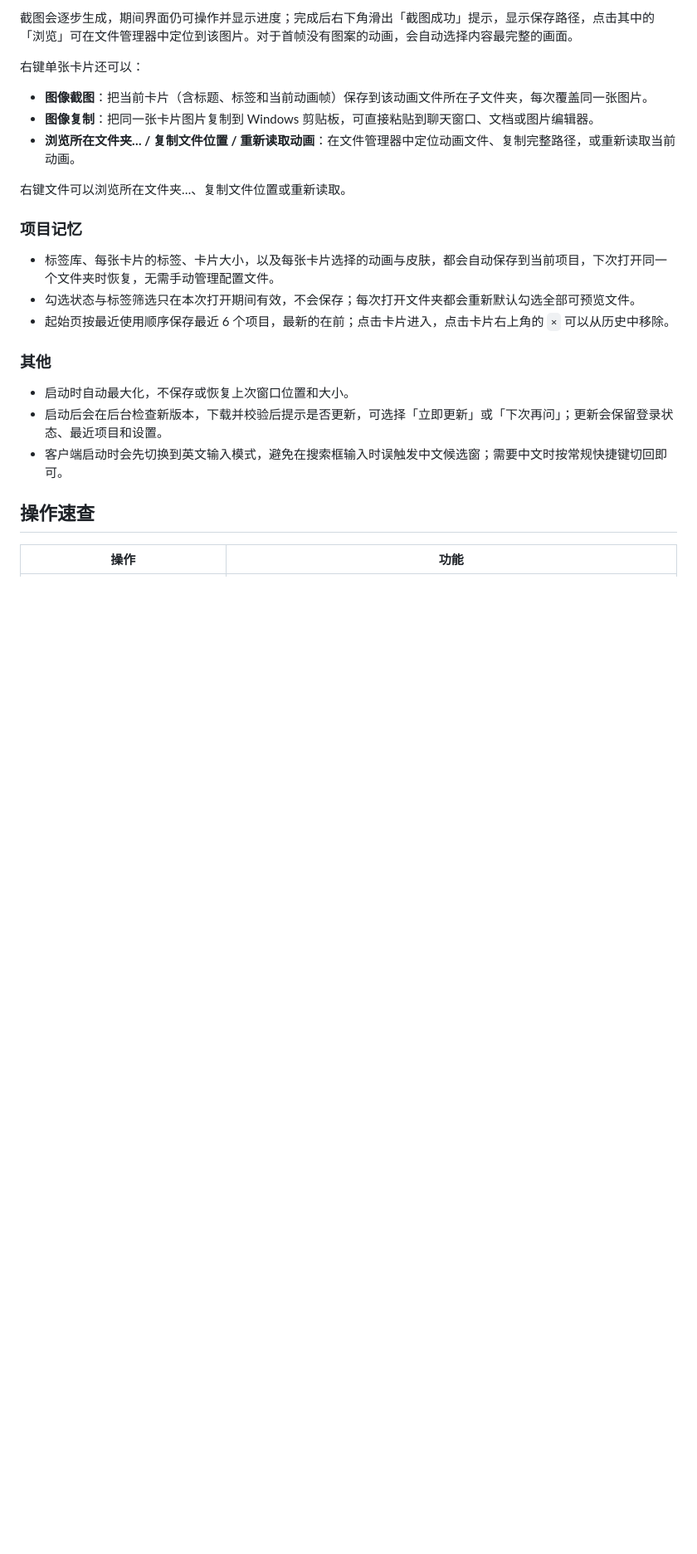
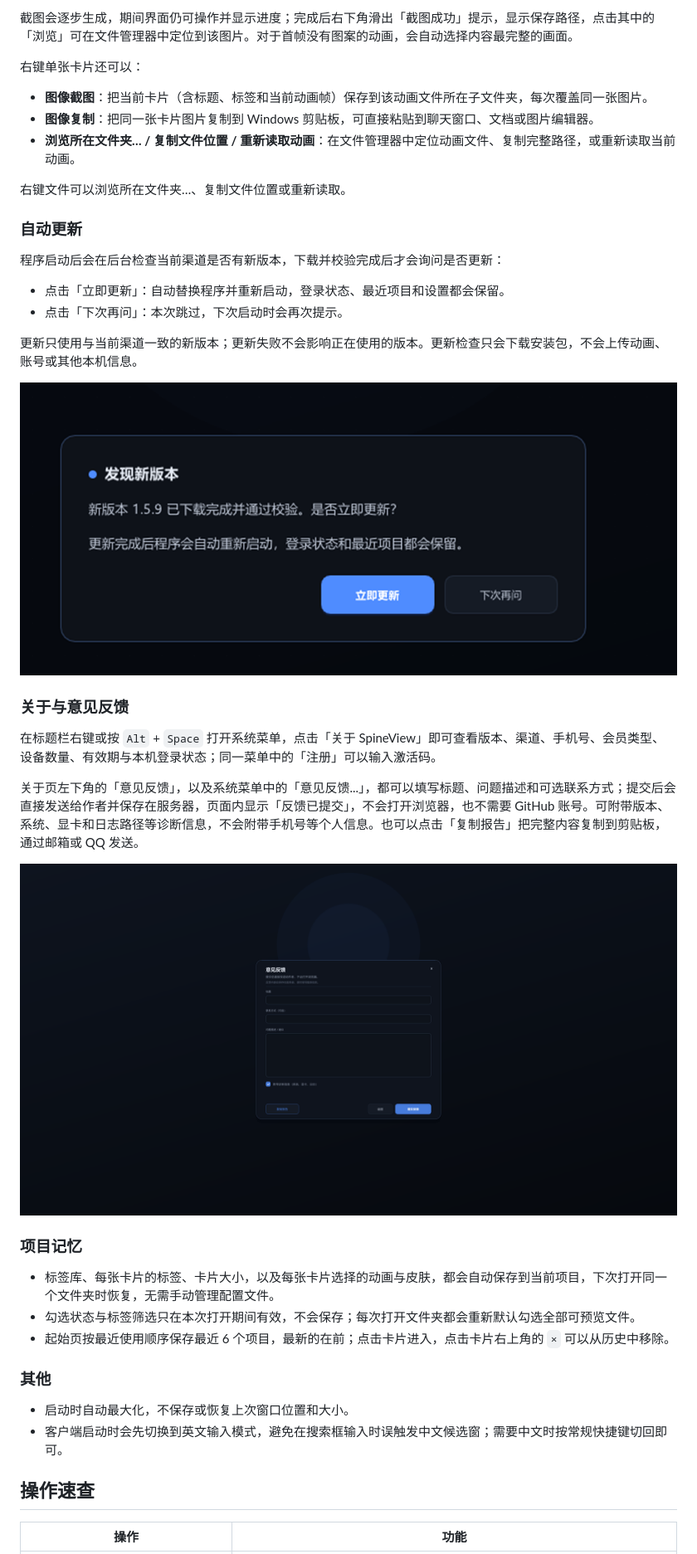
Before and after one commit to qq5069099/SpineView, a Markdown page: README.md, the part around one of its changes. Shown at 83% size. Drawn GitHub-style; pictures changed too: docs/screenshots/update-dialog.png (added); blank space fills up the shorter version.

```diff
--- a/README.md
+++ b/README.md
@@ -102,6 +111,25 @@ Windows 10 / 11 x64 · 免安装 · 手机号登录，首次登录免费试用
 
 右键文件可以浏览所在文件夹…、复制文件位置或重新读取。
 
+### 自动更新
+
+程序启动后会在后台检查当前渠道是否有新版本，下载并校验完成后才会询问是否更新：
+
+- 点击「立即更新」：自动替换程序并重新启动，登录状态、最近项目和设置都会保留。
+- 点击「下次再问」：本次跳过，下次启动时会再次提示。
+
+更新只使用与当前渠道一致的新版本；更新失败不会影响正在使用的版本。更新检查只会下载安装包，不会上传动画、账号或其他本机信息。
+
+![自动更新确认](docs/screenshots/update-dialog.png)
+
+### 关于与意见反馈
+
+在标题栏右键或按 `Alt` + `Space` 打开系统菜单，点击「关于 SpineView」即可查看版本、渠道、手机号、会员类型、设备数量、有效期与本机登录状态；同一菜单中的「注册」可以输入激活码。
+
+关于页左下角的「意见反馈」，以及系统菜单中的「意见反馈...」，都可以填写标题、问题描述和可选联系方式；提交后会直接发送给作者并保存在服务器，页面内显示「反馈已提交」，不会打开浏览器，也不需要 GitHub 账号。可附带版本、系统、显卡和日志路径等诊断信息，不会附带手机号等个人信息。也可以点击「复制报告」把完整内容复制到剪贴板，通过邮箱或 QQ 发送。
+
+![意见反馈](docs/screenshots/feedback.png)
+
 ### 项目记忆
 
 - 标签库、每张卡片的标签、卡片大小，以及每张卡片选择的动画与皮肤，都会自动保存到当前项目，下次打开同一个文件夹时恢复，无需手动管理配置文件。
@@ -111,7 +139,6 @@ Windows 10 / 11 x64 · 免安装 · 手机号登录，首次登录免费试用
 ### 其他
 
 - 启动时自动最大化，不保存或恢复上次窗口位置和大小。
-- 启动后会在后台检查新版本，下载并校验后提示是否更新，可选择「立即更新」或「下次再问」；更新会保留登录状态、最近项目和设置。
 - 客户端启动时会先切换到英文输入模式，避免在搜索框输入时误触发中文候选窗；需要中文时按常规快捷键切回即可。
 
 ## 操作速查
```
Also changed, not shown: other parts of README.md (+30 -18 lines), docs/screenshots/welcome.png (added).
